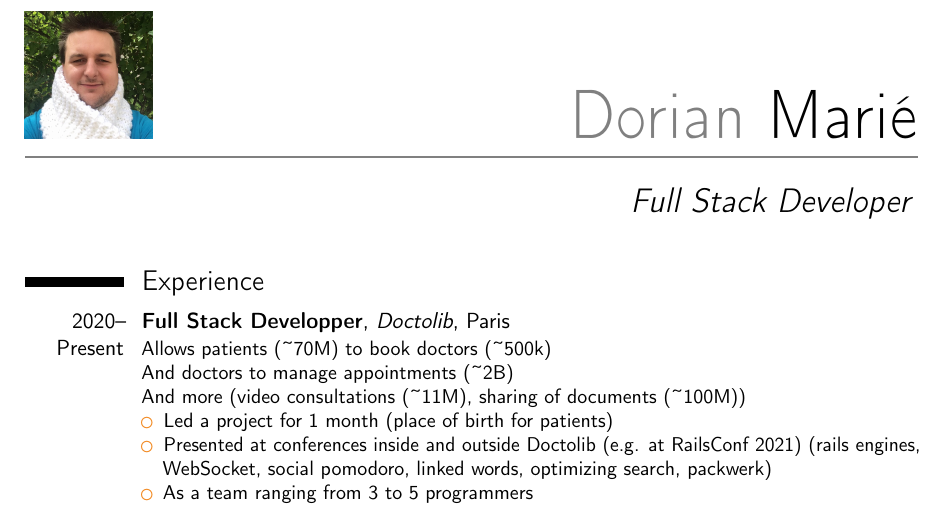
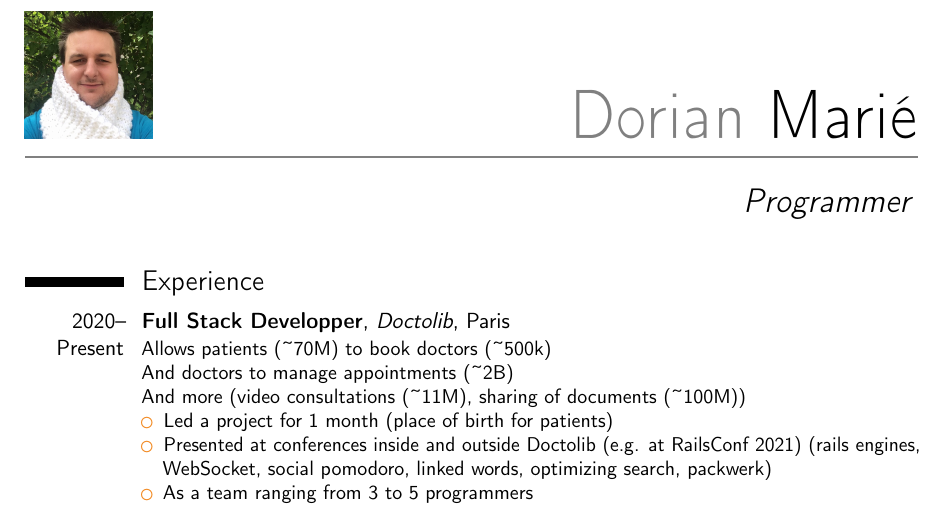
Before and after one commit to dorianmariefr/dorianmarie.fr-old, a LaTeX CV (resume/Dorian Marié - CV.tex): part of the page, cut so that both start at the same text. Compiled offline with pdfLaTeX.

Commit message:
simplify

```diff
--- a/resume/Dorian Marié - CV.tex
+++ b/resume/Dorian Marié - CV.tex
@@ -7,7 +7,7 @@
 \usepackage{outlines}
 \setlength{\hintscolumnwidth}{1.75cm}
 \name{Dorian}{Marié}
-\title{Full Stack Developer}
+\title{Programmer}
 \phone[mobile]{+33 7 67 23 95 73}
 \email{dorian@dorianmarie.fr}
 \homepage{dorianmarie.fr}
```
Also changed, not shown: resume/Dorian Marié - CV.pdf, 1 other file.
